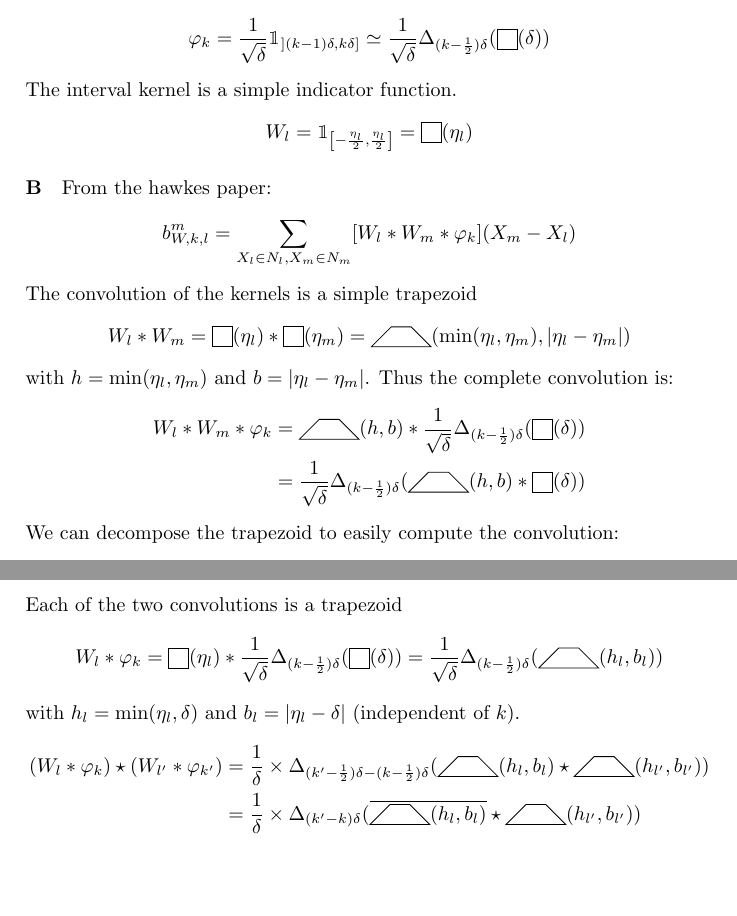
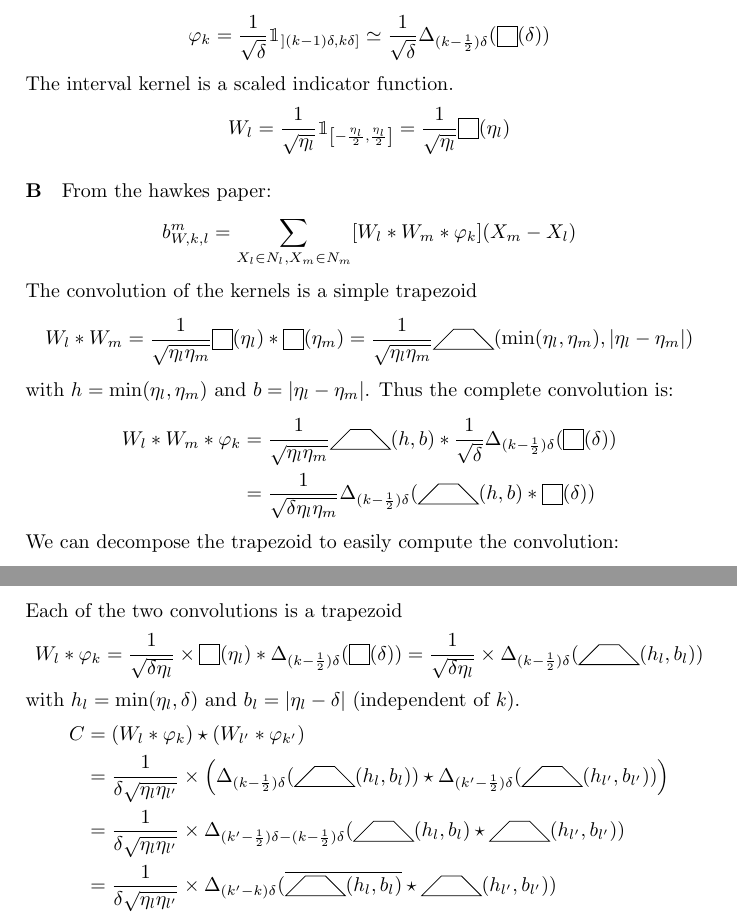
Before and after one commit to fgindraud/hawkes, a LaTeX document (doc/shapes/shapes.tex): two parts of pages 9 and 10 of 20, joined at a grey line, cut so that both start at the same text, the shorter picture padded with empty space. Compiled offline with pdfLaTeX.

Commit message:
W_l is normalized, fix pdf doc

```diff
--- a/doc/shapes/shapes.tex
+++ b/doc/shapes/shapes.tex
@@ -446,19 +446,24 @@ The only difference is the open left bound, but this does not change anything if
     \frac{1}{\sqrt{\delta}} \mathbbm{1}_{\left] (k-1)\delta, k\delta \right]} \simeq
     \frac{1}{\sqrt{\delta}} \Shifted{(k-\frac{1}{2})\delta}{\Indicator{\delta}}
 \]
-The interval kernel is a simple indicator function.
-\[ W_l =  \mathbbm{1}_{\left[ -\frac{\eta_l}{2}, \frac{\eta_l}{2} \right]} = \Indicator{\eta_l} \]
+The interval kernel is a scaled indicator function.
+\[ W_l = \frac{1}{\sqrt{\eta_l}} \mathbbm{1}_{\left[ -\frac{\eta_l}{2}, \frac{\eta_l}{2} \right]} = \frac{1}{\sqrt{\eta_l}} \Indicator{\eta_l} \]
 
 \paragraph{B}
 From the hawkes paper:
 \[ b_{W,k,l}^m = \sum_{X_l \in N_l, X_m \in N_m} [W_l \Convolution W_m \Convolution \varphi_k] (X_m - X_l) \]
 The convolution of the kernels is a simple trapezoid
-\[ W_l \Convolution W_m = \Indicator{\eta_l} \Convolution \Indicator{\eta_m} = \Trapezoid{\min(\eta_l,\eta_m)}{|\eta_l-\eta_m|} \]
+\[
+    W_l \Convolution W_m =
+    \frac{1}{\sqrt{\eta_l \eta_m}} \Indicator{\eta_l} \Convolution \Indicator{\eta_m} =
+    \frac{1}{\sqrt{\eta_l \eta_m}} \Trapezoid{\min(\eta_l,\eta_m)}{|\eta_l-\eta_m|}
+\]
 with $h = \min(\eta_l,\eta_m)$ and $b = |\eta_l-\eta_m|$.
 Thus the complete convolution is:
 \[ \begin{split}
-    W_l \Convolution W_m \Convolution \varphi_k & = \Trapezoid{h}{b} \Convolution \frac{1}{\sqrt{\delta}} \Shifted{(k-\frac{1}{2})\delta}{\Indicator{\delta}} \\
-    &= \frac{1}{\sqrt{\delta}} \Shifted{(k-\frac{1}{2})\delta}{\Trapezoid{h}{b} \Convolution \Indicator{\delta}}
+    W_l \Convolution W_m \Convolution \varphi_k
+    & = \frac{1}{\sqrt{\eta_l \eta_m}} \Trapezoid{h}{b} \Convolution \frac{1}{\sqrt{\delta}} \Shifted{(k-\frac{1}{2})\delta}{\Indicator{\delta}} \\
+    &= \frac{1}{\sqrt{\delta \eta_l \eta_m}} \Shifted{(k-\frac{1}{2})\delta}{\Trapezoid{h}{b} \Convolution \Indicator{\delta}}
 \end{split} \]
 We can decompose the trapezoid to easily compute the convolution:
 \[ \begin{split}
@@ -478,15 +483,17 @@ Each single shape convolution in the formula has already been described as a fun
 Each of the two convolutions is a trapezoid
 \[
     W_l \Convolution \varphi_k =
-    \Indicator{\eta_l} \Convolution \frac{1}{\sqrt{\delta}} \Shifted{(k-\frac{1}{2})\delta}{\Indicator{\delta}} =
-    \frac{1}{\sqrt{\delta}} \Shifted{(k-\frac{1}{2})\delta}{\Trapezoid{h_l}{b_l}}
+    \frac{1}{\sqrt{\delta \eta_l}} \times \Indicator{\eta_l} \Convolution \Shifted{(k-\frac{1}{2})\delta}{\Indicator{\delta}} =
+    \frac{1}{\sqrt{\delta \eta_l}} \times \Shifted{(k-\frac{1}{2})\delta}{\Trapezoid{h_l}{b_l}}
 \]
 with $h_l = \min(\eta_l,\delta)$ and $b_l = |\eta_l - \delta|$ (independent of $k$).
 \[ \begin{split}
-    (W_l \Convolution \varphi_k) \Correlation (W_{l'} \Convolution \varphi_{k'})
-    & = \frac{1}{\delta} \times \Shifted{(k'-\frac{1}{2})\delta - (k-\frac{1}{2})\delta}{\Trapezoid{h_l}{b_l} \Correlation \Trapezoid{h_{l'}}{b_{l'}}} \\
-    &= \frac{1}{\delta} \times \Shifted{(k'-k)\delta}{\Reversed{\Trapezoid{h_l}{b_l}} \Correlation \Trapezoid{h_{l'}}{b_{l'}}} \\
-    &= \frac{1}{\delta} \times \Shifted{(k'-k)\delta}{\Trapezoid{h_l}{b_l} \Convolution \Trapezoid{h_{l'}}{b_{l'}}}
+    C
+    & = (W_l \Convolution \varphi_k) \Correlation (W_{l'} \Convolution \varphi_{k'}) \\
+    & = \frac{1}{\delta \sqrt{\eta_l \eta_{l'}}} \times \left( \Shifted{(k-\frac{1}{2})\delta}{\Trapezoid{h_l}{b_l}} \Correlation \Shifted{(k'-\frac{1}{2})\delta}{\Trapezoid{h_{l'}}{b_{l'}}} \right) \\
+    & = \frac{1}{\delta \sqrt{\eta_l \eta_{l'}}} \times \Shifted{(k'-\frac{1}{2})\delta - (k-\frac{1}{2})\delta}{\Trapezoid{h_l}{b_l} \Correlation \Trapezoid{h_{l'}}{b_{l'}}} \\
+    & = \frac{1}{\delta \sqrt{\eta_l \eta_{l'}}} \times \Shifted{(k'-k)\delta}{\Reversed{\Trapezoid{h_l}{b_l}} \Correlation \Trapezoid{h_{l'}}{b_{l'}}} \\
+    & = \frac{1}{\delta \sqrt{\eta_l \eta_{l'}}} \times \Shifted{(k'-k)\delta}{\Trapezoid{h_l}{b_l} \Convolution \Trapezoid{h_{l'}}{b_{l'}}}
 \end{split} \]
 This expression can be decomposed in the same way, giving a sum of convolutions of pairs of shapes from $\{\SymPositiveTriangle, \SymSquare, \SymNegativeTriangle \}$.
 Convolution for all pairs of shapes has been covered before, so we can compute $\mathsf{G}_{W,l,l',k,k'}$.
```
